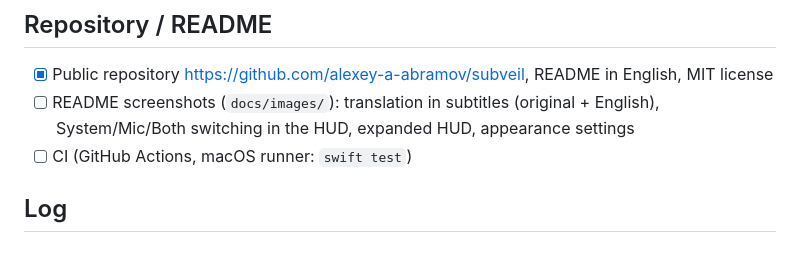
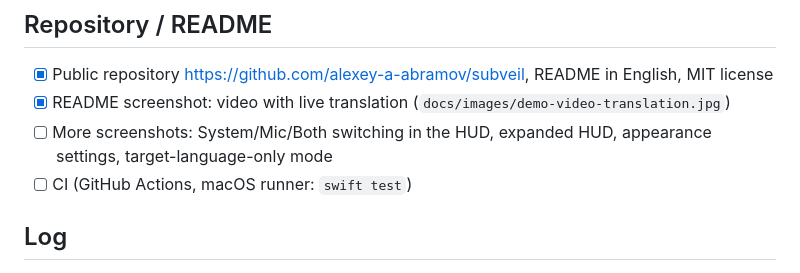
Before and after one commit to alexey-a-abramov/babelcap, a Markdown page: docs/TODO.md, the part around the change. Rendered like a GitHub page.

```diff
--- a/docs/TODO.md
+++ b/docs/TODO.md
@@ -132,7 +132,8 @@ Needs a real Soniox key and live audio.
 ## Repository / README
 
 - [x] Public repository https://github.com/alexey-a-abramov/subveil, README in English, MIT license
-- [ ] README screenshots (`docs/images/`): translation in subtitles (original + English), System/Mic/Both switching in the HUD, expanded HUD, appearance settings
+- [x] README screenshot: video with live translation (`docs/images/demo-video-translation.jpg`)
+- [ ] More screenshots: System/Mic/Both switching in the HUD, expanded HUD, appearance settings, target-language-only mode
 - [ ] CI (GitHub Actions, macOS runner: `swift test`)
 
 ## Log
```
Also changed, not shown: README.md (+5 -0 lines), docs/images/demo-video-translation.jpg (added).
